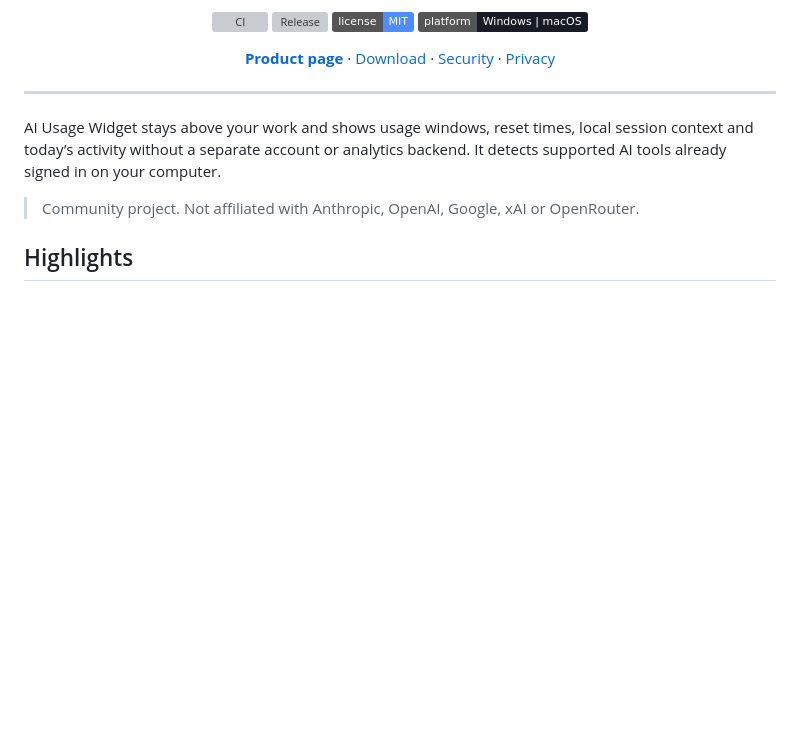
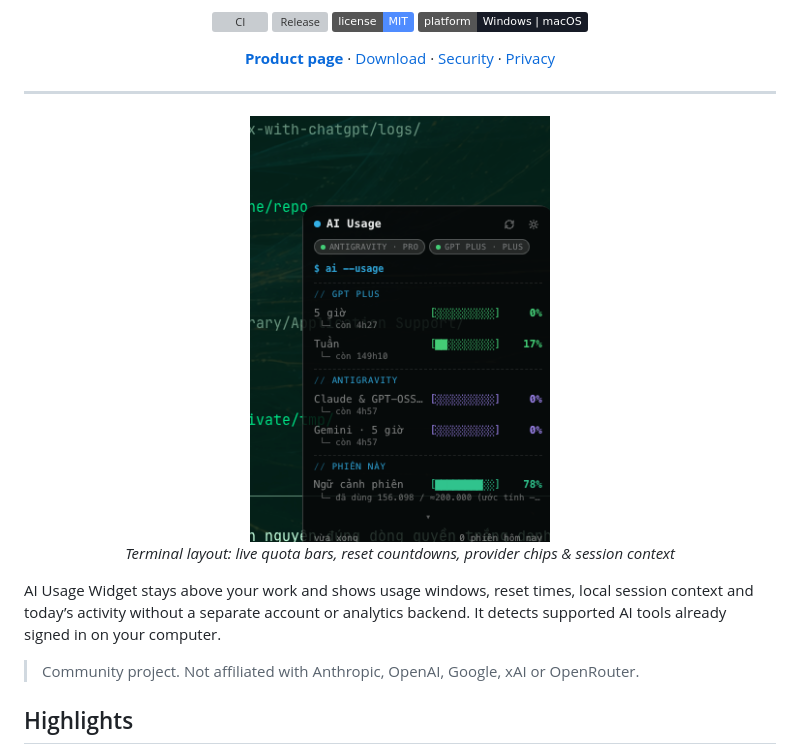
Before and after one commit to TruongAn0209/ai-usage-widget, a Markdown page: README.md, the part around the change. GitHub-like rendering; pictures changed too: site/assets/widget-preview.png (added); badges without logos; blank space fills up the shorter version; grey boxes are pictures that could not be loaded.

Commit message:
docs: add widget preview, feature request template, PR template and update changelog v1.4.1

```diff
--- a/README.md
+++ b/README.md
@@ -17,6 +17,11 @@
 </div>
 
 ---
+
+<div align="center">
+  <img src="site/assets/widget-preview.png" width="300" alt="AI Usage Widget Preview">
+  <p><em>Terminal layout: live quota bars, reset countdowns, provider chips & session context</em></p>
+</div>
 
 AI Usage Widget stays above your work and shows usage windows, reset times, local session context
 and today’s activity without a separate account or analytics backend. It detects supported AI
```
Also changed, not shown: .github/PULL_REQUEST_TEMPLATE.md (added, +13 -0 lines), CHANGELOG.md (+8 -8 lines), 1 other file.
